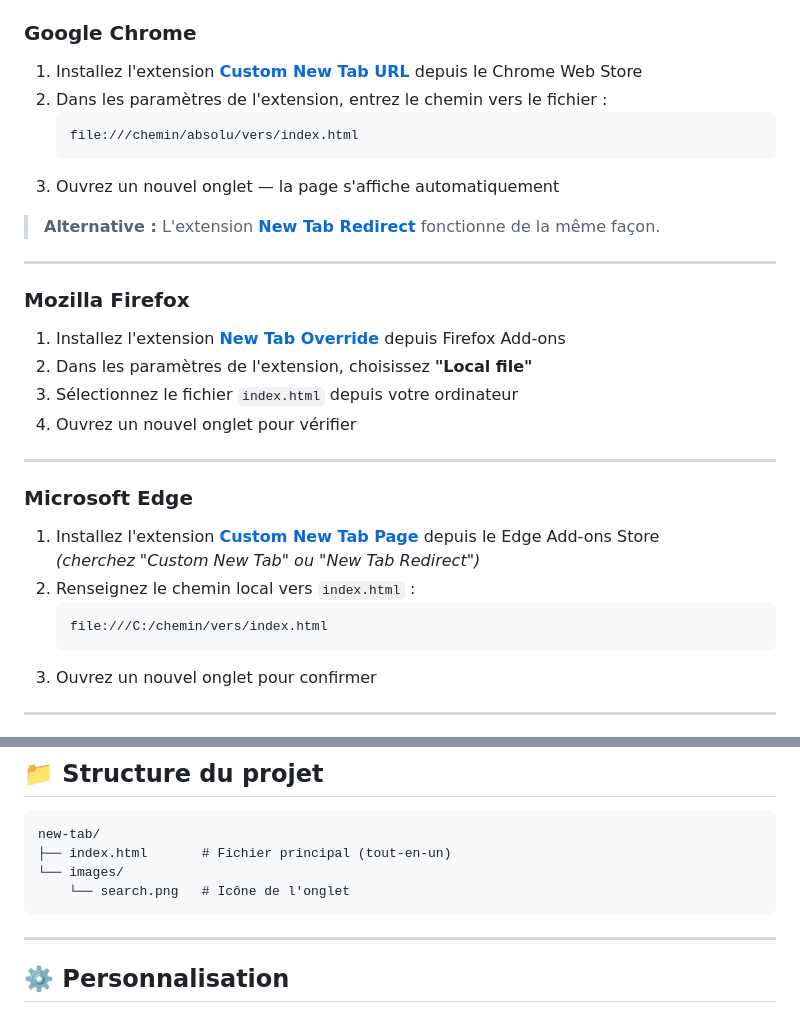
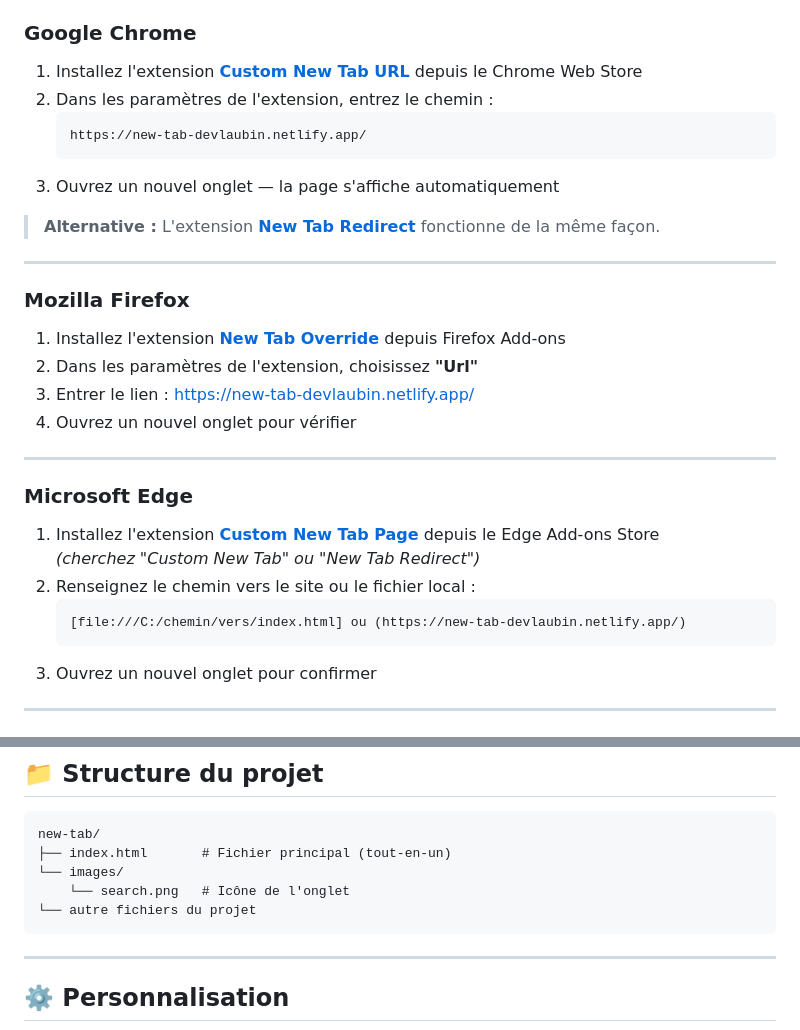
Before and after one commit to Devlaubin/New-Tab, a Markdown page: README.md, 2 parts joined by grey strips. GitHub-like rendering.

Commit message:
Revise new tab setup instructions in README
Updated instructions for setting up new tab extensions in Chrome, Firefox, and Edge to use a URL instead of a local file path.

````diff
--- a/README.md
+++ b/README.md
@@ -18,9 +18,9 @@ Une page de nouvel onglet personnalisée avec horloge, barre de recherche et mé
 ### Google Chrome
 
 1. Installez l'extension **[Custom New Tab URL](https://chromewebstore.google.com/detail/custom-new-tab-url/mmjkeaogbplhcaoilhmklgbbomgjhkdj)** depuis le Chrome Web Store
-2. Dans les paramètres de l'extension, entrez le chemin vers le fichier :
+2. Dans les paramètres de l'extension, entrez le chemin :
    ```
-   file:///chemin/absolu/vers/index.html
+   https://new-tab-devlaubin.netlify.app/
    ```
 3. Ouvrez un nouvel onglet — la page s'affiche automatiquement
 
@@ -31,8 +31,8 @@ Une page de nouvel onglet personnalisée avec horloge, barre de recherche et mé
 ### Mozilla Firefox
 
 1. Installez l'extension **[New Tab Override](https://addons.mozilla.org/fr/firefox/addon/new-tab-override/)** depuis Firefox Add-ons
-2. Dans les paramètres de l'extension, choisissez **"Local file"**
-3. Sélectionnez le fichier `index.html` depuis votre ordinateur
+2. Dans les paramètres de l'extension, choisissez **"Url"**
+3. Entrer le lien : https://new-tab-devlaubin.netlify.app/
 4. Ouvrez un nouvel onglet pour vérifier
 
 ---
@@ -41,9 +41,9 @@ Une page de nouvel onglet personnalisée avec horloge, barre de recherche et mé
 
 1. Installez l'extension **[Custom New Tab Page](https://microsoftedge.microsoft.com/addons/Microsoft-Edge-Extensions-Home)** depuis le Edge Add-ons Store
    *(cherchez "Custom New Tab" ou "New Tab Redirect")*
-2. Renseignez le chemin local vers `index.html` :
+2. Renseignez le chemin vers le site ou le fichier local :
    ```
-   file:///C:/chemin/vers/index.html
+   [file:///C:/chemin/vers/index.html] ou (https://new-tab-devlaubin.netlify.app/)
    ```
 3. Ouvrez un nouvel onglet pour confirmer
 
@@ -76,6 +76,7 @@ new-tab/
 ├── index.html       # Fichier principal (tout-en-un)
 └── images/
     └── search.png   # Icône de l'onglet
+└── autre fichiers du projet
 ```
 
 ---
````
